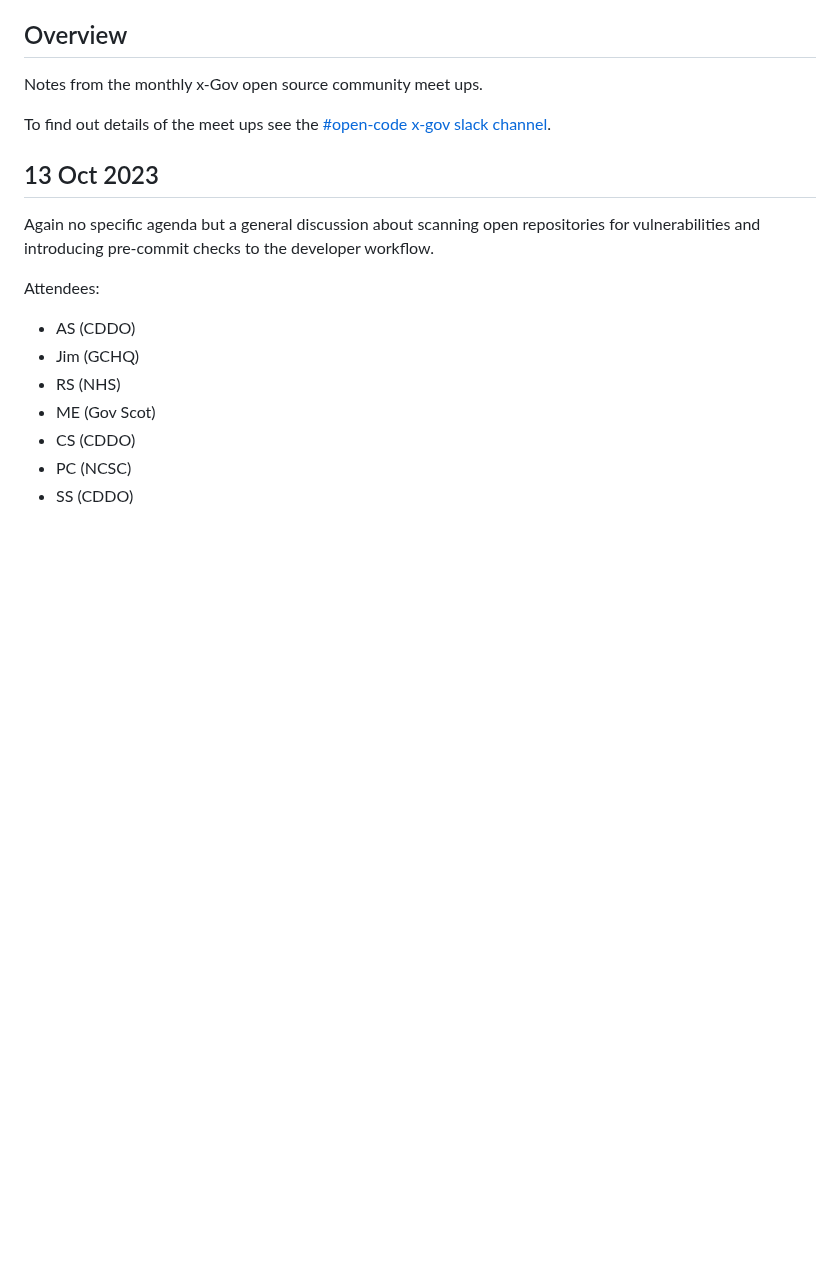
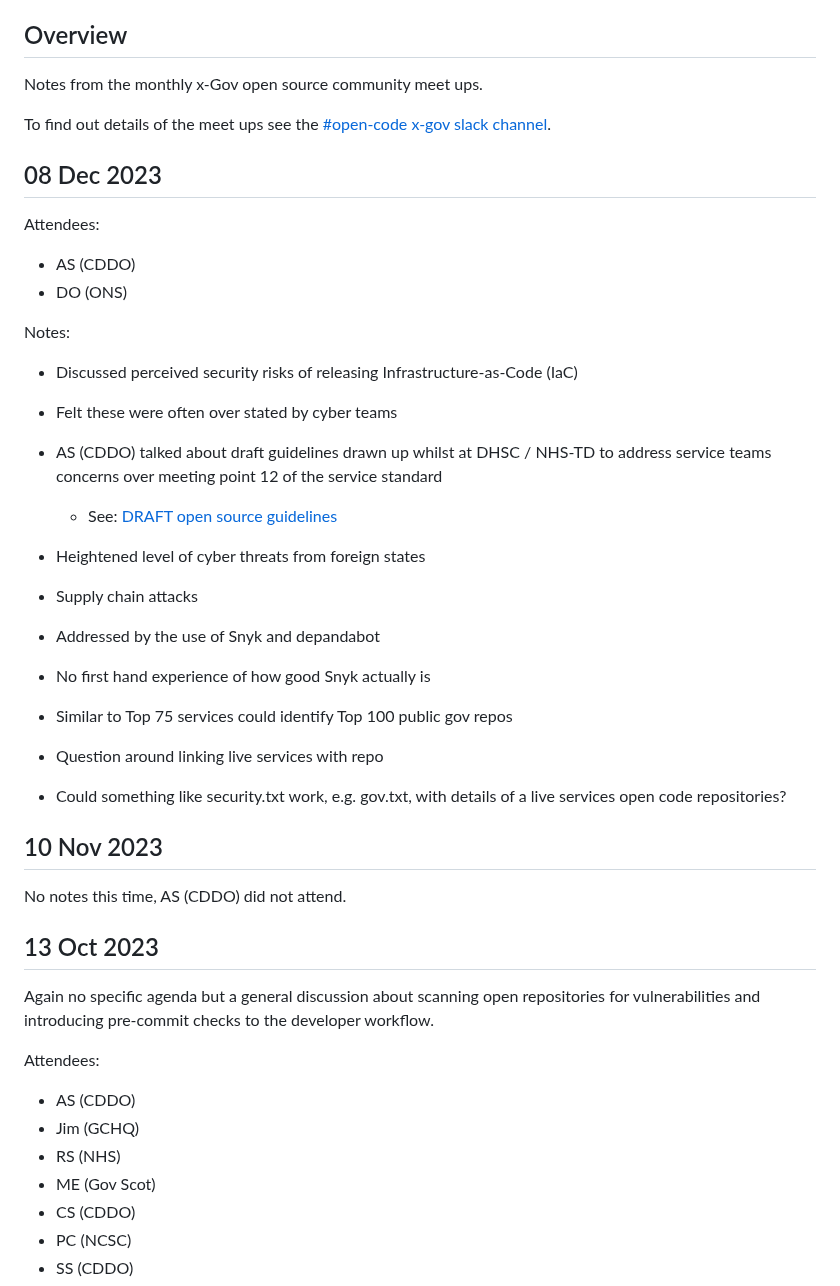
Before and after one commit to uk-x-gov-software-community/uk-x-gov-software-community.github.io, a Markdown page: special-interest/open-source/open-source-meetup-notes.md, the part around the change. Rendered like a GitHub page; blank space fills up the shorter version.

Commit message:
Minutes of the 8 Dec Open Source meet-up

```diff
--- a/special-interest/open-source/open-source-meetup-notes.md
+++ b/special-interest/open-source/open-source-meetup-notes.md
@@ -9,6 +9,31 @@ title: x-gov Open Source Community Meeting Notes
 Notes from the monthly x-Gov open source community meet ups.
 
 To find out details of the meet ups see the [#open-code x-gov slack channel](https://ukgovernmentdigital.slack.com/archives/C0Q3KG7B8).
+
+## 08 Dec 2023
+
+Attendees:
+- AS (CDDO)
+- DO (ONS)
+
+Notes:
+- Discussed perceived security risks of releasing Infrastructure-as-Code (IaC)
+- Felt these were often over stated by cyber teams
+- AS (CDDO) talked about draft guidelines drawn up whilst at DHSC / NHS-TD to address service teams concerns over meeting point 12 of the service standard
+  - See: [DRAFT open source guidelines](/special-interest/open-source/open-source-guide)
+
+- Heightened level of cyber threats from foreign states
+- Supply chain attacks
+- Addressed by the use of Snyk and depandabot
+- No first hand experience of how good Snyk actually is
+
+- Similar to Top 75 services could identify Top 100 public gov repos
+- Question around linking live services with repo
+- Could something like security.txt work, e.g. gov.txt, with details of a live services open code repositories?
+
+## 10 Nov 2023
+
+No notes this time, AS (CDDO) did not attend.
 
 ## 13 Oct 2023
 
```
Also changed, not shown: special-interest/open-source/open-source-guide.md (added, +264 -0 lines).
